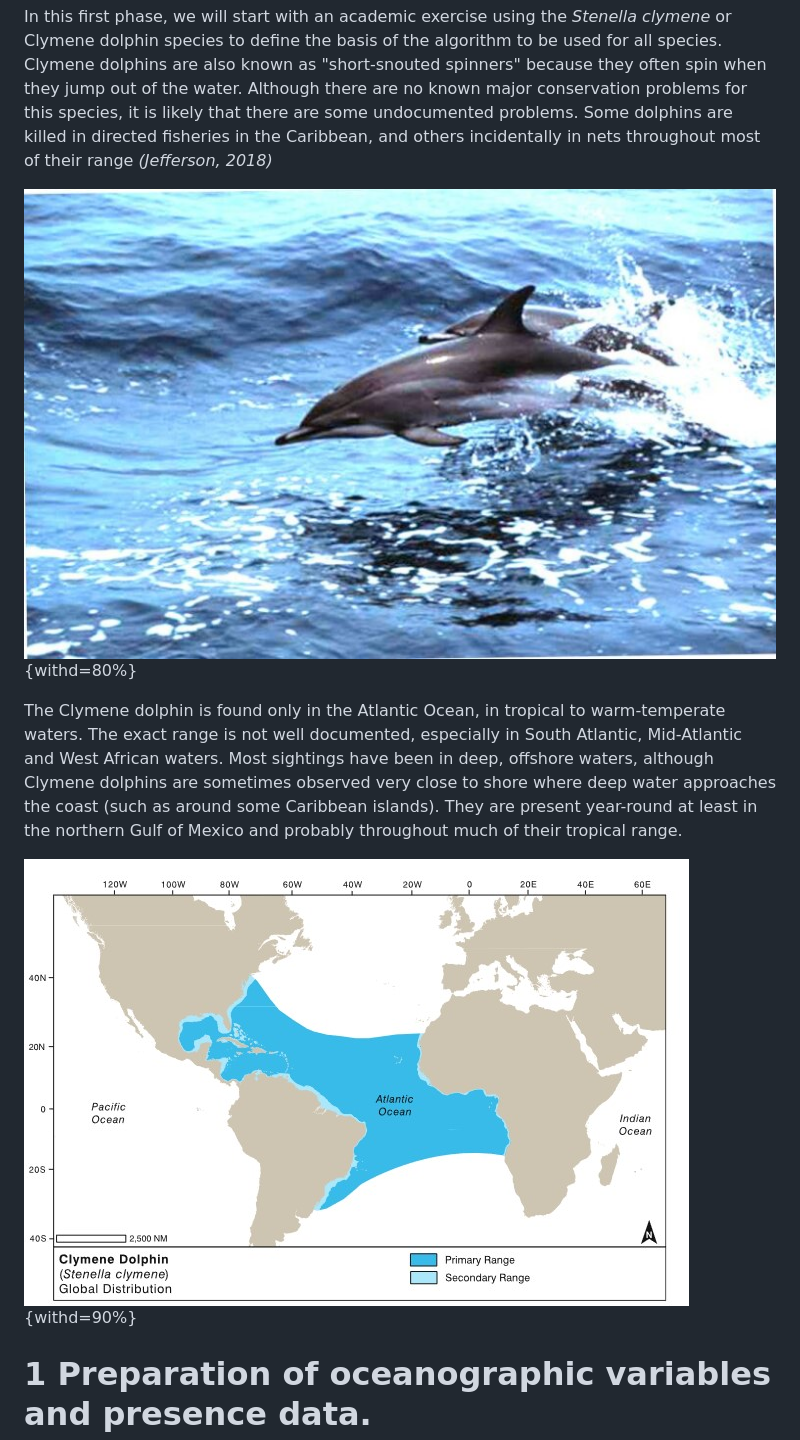
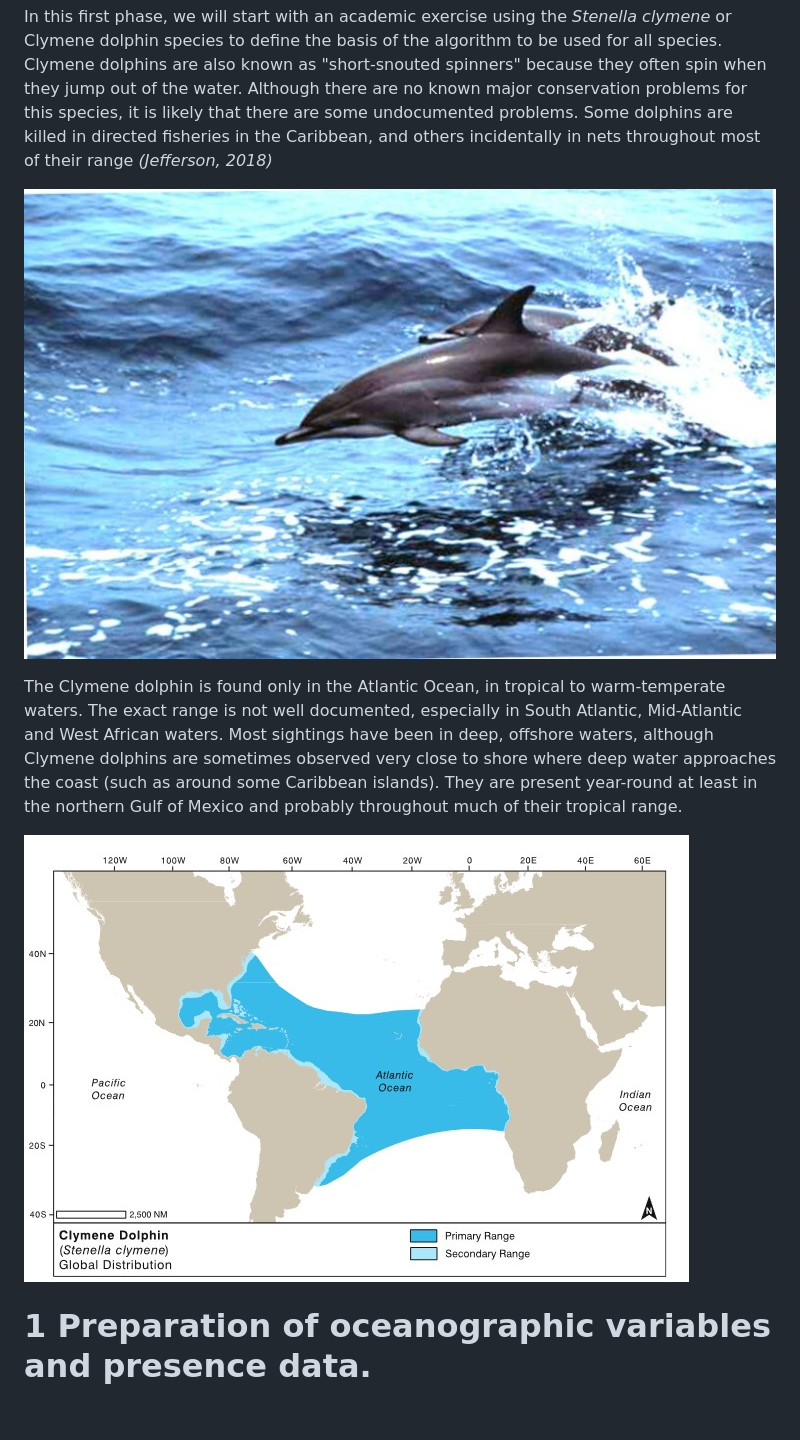
Before and after one commit to Lexicom7/Dolphin, a Markdown page: README.md, the part around the change. Rendered like a GitHub page; blank space fills up the shorter version.

```diff
--- a/README.md
+++ b/README.md
@@ -12,11 +12,11 @@ The project consists of several stages and has as a long-term goal the applicati
 
 In this first phase, we will start with an academic exercise using the _Stenella clymene_ or Clymene dolphin species to define the basis of the algorithm to be used for all species. Clymene dolphins are also known as "short-snouted spinners" because they often spin when they jump out of the water. Although there are no known major conservation problems for this species, it is likely that there are some undocumented problems. Some dolphins are killed in directed fisheries in the Caribbean, and others incidentally in nets throughout most of their range _(Jefferson, 2018)_
 
-![Clymene dolphin. ](SCHello.jpg){withd=80%}
+![Clymene dolphin. ](SCHello.jpg)
 
 The Clymene dolphin is found only in the Atlantic Ocean, in tropical to warm-temperate waters. The exact range is not well documented, especially in South Atlantic, Mid-Atlantic and West African waters.  Most sightings have been in deep, offshore waters, although Clymene dolphins are sometimes observed very close to shore where deep water approaches the coast (such as around some Caribbean islands). They are present year-round at least in the northern Gulf of Mexico and probably throughout much of their tropical range.
 
-![Clymene dolphin distribution. Source: Jefferson (2015) ](SCDist.jpg){withd=90%}
+![Clymene dolphin distribution. Source: Jefferson (2015) ](SCDist.jpg)
 # 1 Preparation of oceanographic variables and presence data.
 
 After this stage, the code for the processing of the 13 most representative species of the family _Delphinidae_ in these regions will be presented. In these first stages we will work only with the **GBIF (Global Biodiversity Information Facility)** databases, then we will improve the presence databases by relying on information from Cuban institutions and other publications in the region _(Barragán-Barrera et al., 2019)_.
```
